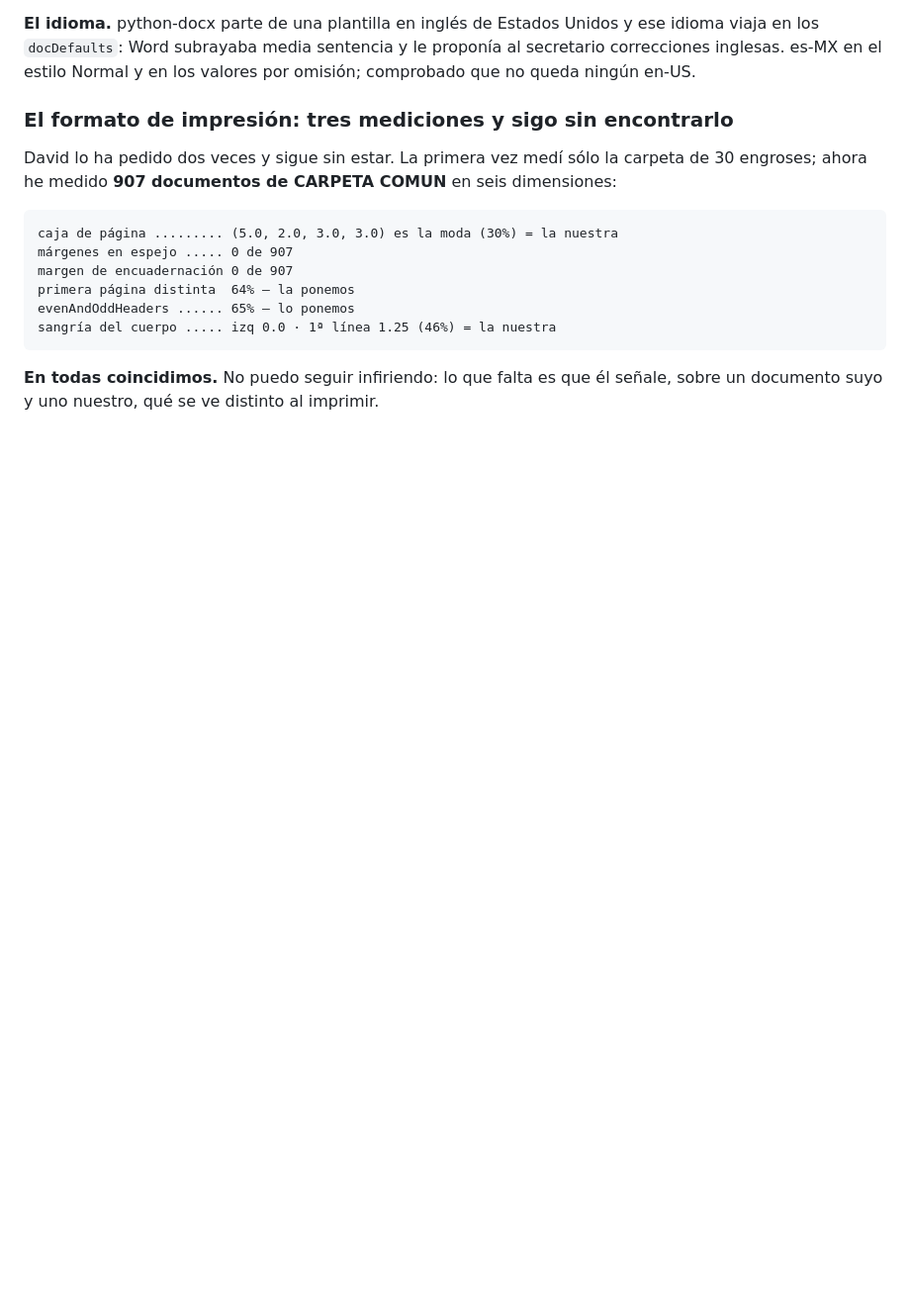
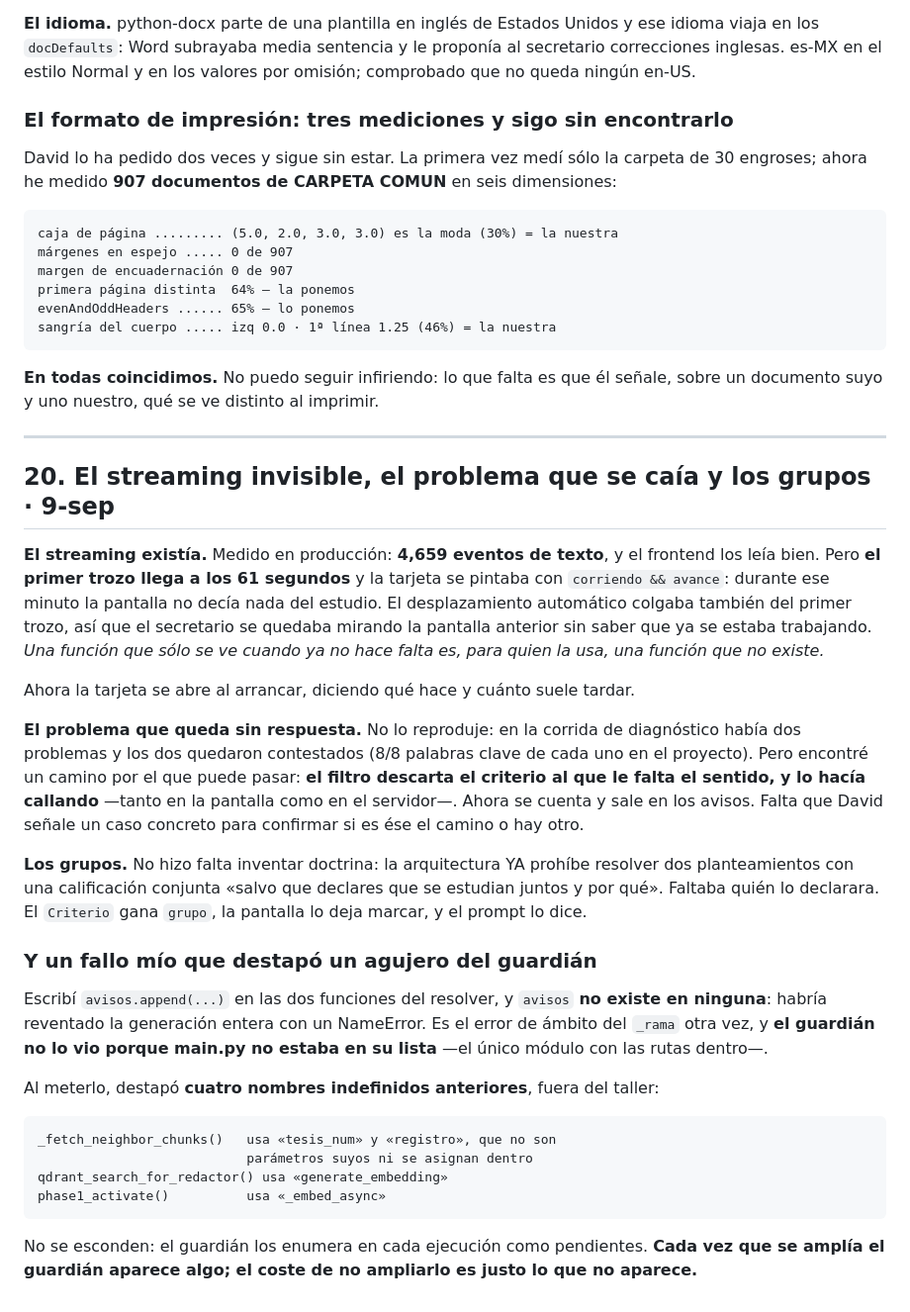
Before and after one commit to jurexia/Jurexia-api, a Markdown page: Evoluciontaller.md, the part around the change. Shown at 99% size. Rendered like a GitHub page; blank space fills up the shorter version.

Commit message:
Evoluciontaller 20: el streaming invisible, el problema que se caía y los grupos
Co-Authored-By: Claude Opus 5 <noreply@anthropic.com>

```diff
--- a/Evoluciontaller.md
+++ b/Evoluciontaller.md
@@ -985,3 +985,48 @@ seis dimensiones:
 
 **En todas coincidimos.** No puedo seguir infiriendo: lo que falta es que él
 señale, sobre un documento suyo y uno nuestro, qué se ve distinto al imprimir.
+
+---
+
+## 20. El streaming invisible, el problema que se caía y los grupos · 9-sep
+
+**El streaming existía.** Medido en producción: **4,659 eventos de texto**, y el
+frontend los leía bien. Pero **el primer trozo llega a los 61 segundos** y la
+tarjeta se pintaba con `corriendo && avance`: durante ese minuto la pantalla no
+decía nada del estudio. El desplazamiento automático colgaba también del primer
+trozo, así que el secretario se quedaba mirando la pantalla anterior sin saber
+que ya se estaba trabajando. *Una función que sólo se ve cuando ya no hace
+falta es, para quien la usa, una función que no existe.*
+
+Ahora la tarjeta se abre al arrancar, diciendo qué hace y cuánto suele tardar.
+
+**El problema que queda sin respuesta.** No lo reproduje: en la corrida de
+diagnóstico había dos problemas y los dos quedaron contestados (8/8 palabras
+clave de cada uno en el proyecto). Pero encontré un camino por el que puede
+pasar: **el filtro descarta el criterio al que le falta el sentido, y lo hacía
+callando** —tanto en la pantalla como en el servidor—. Ahora se cuenta y sale
+en los avisos. Falta que David señale un caso concreto para confirmar si es
+ése el camino o hay otro.
+
+**Los grupos.** No hizo falta inventar doctrina: la arquitectura YA prohíbe
+resolver dos planteamientos con una calificación conjunta «salvo que declares
+que se estudian juntos y por qué». Faltaba quién lo declarara. El `Criterio`
+gana `grupo`, la pantalla lo deja marcar, y el prompt lo dice.
+
+### Y un fallo mío que destapó un agujero del guardián
+
+Escribí `avisos.append(...)` en las dos funciones del resolver, y `avisos` **no
+existe en ninguna**: habría reventado la generación entera con un NameError. Es
+el error de ámbito del `_rama` otra vez, y **el guardián no lo vio porque
+main.py no estaba en su lista** —el único módulo con las rutas dentro—.
+
+Al meterlo, destapó **cuatro nombres indefinidos anteriores**, fuera del taller:
+
+    _fetch_neighbor_chunks()   usa «tesis_num» y «registro», que no son
+                               parámetros suyos ni se asignan dentro
+    qdrant_search_for_redactor() usa «generate_embedding»
+    phase1_activate()          usa «_embed_async»
+
+No se esconden: el guardián los enumera en cada ejecución como pendientes.
+**Cada vez que se amplía el guardián aparece algo; el coste de no ampliarlo es
+justo lo que no aparece.**
```
